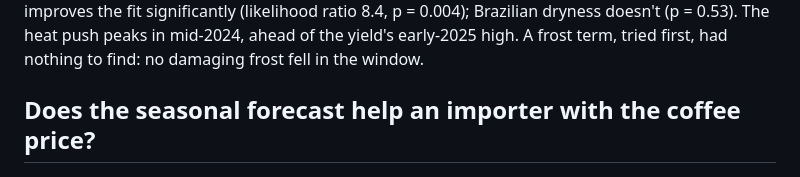
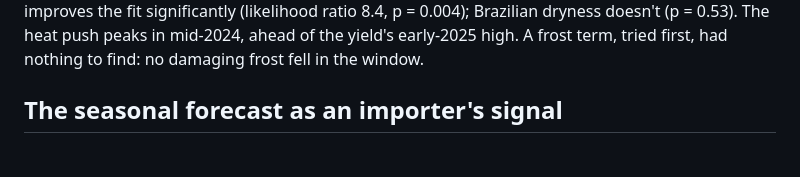
Before and after one commit to kevingrainger/Portfolio, a Markdown page: 013-coffee-forward-curves/README.md, the part around the change. Drawn GitHub-style.

Commit message:
READMEs: no question headings

```diff
--- a/013-coffee-forward-curves/README.md
+++ b/013-coffee-forward-curves/README.md
@@ -55,7 +55,7 @@ The two beans themselves spike together. A Gumbel copula of arabica against robu
 
 A Kalman filter tracks two hidden states from each day's arabica futures curve since 2024: the spot price and the convenience yield (the benefit of holding physical coffee rather than a contract), with Schwartz's (1997) two-factor dynamics. Adding Vietnam heat as a push on the convenience yield improves the fit significantly (likelihood ratio 8.4, p = 0.004); Brazilian dryness doesn't (p = 0.53). The heat push peaks in mid-2024, ahead of the yield's early-2025 high. A frost term, tried first, had nothing to find: no damaging frost fell in the window.
 
-## Does the seasonal forecast help an importer with the coffee price?
+## The seasonal forecast as an importer's signal
 
 ![ECMWF forecast skill against climatology, and how often the importer's calls were right](figures/fig16_seasonal.png)
 
```
Also changed, not shown: 001-coral-reef-tipping-points/README.md (+2 -2 lines).
